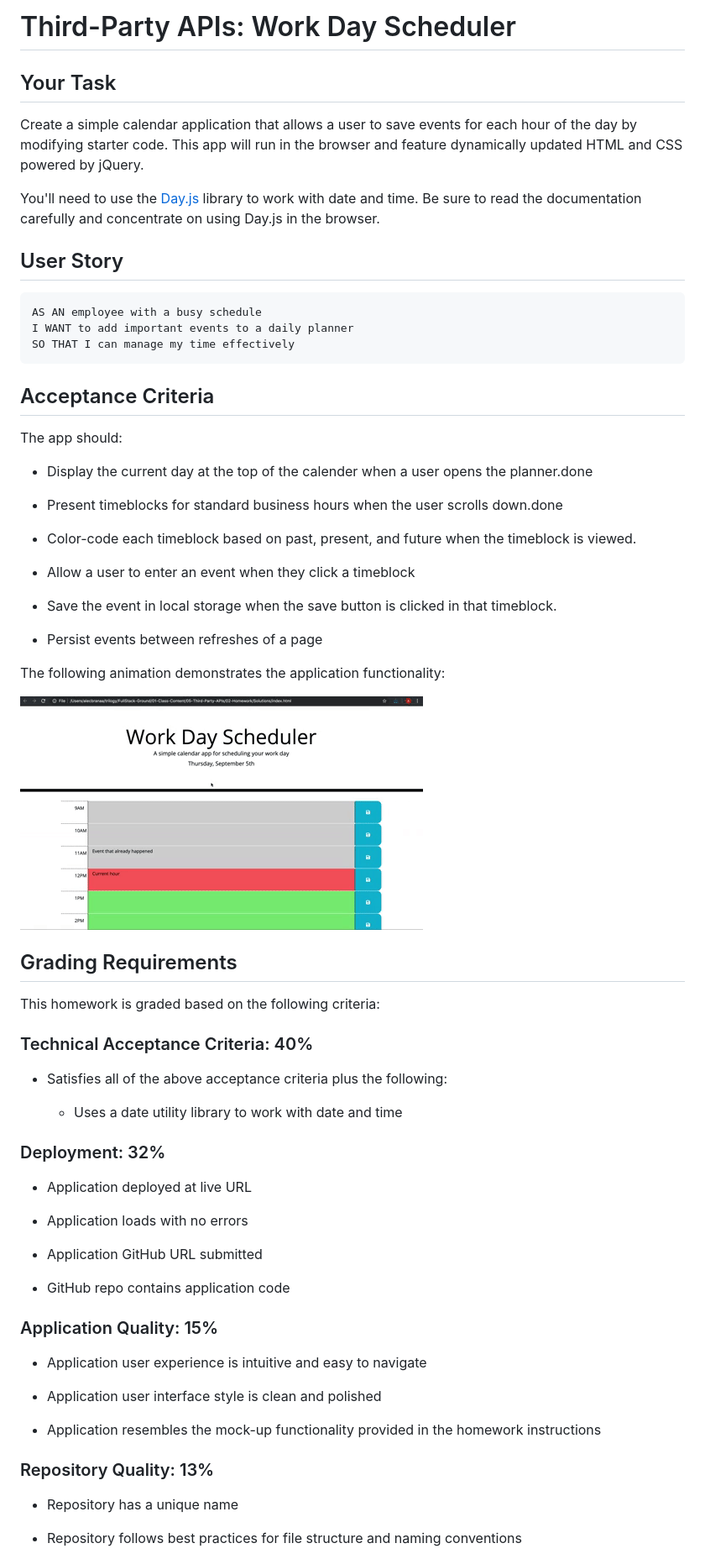
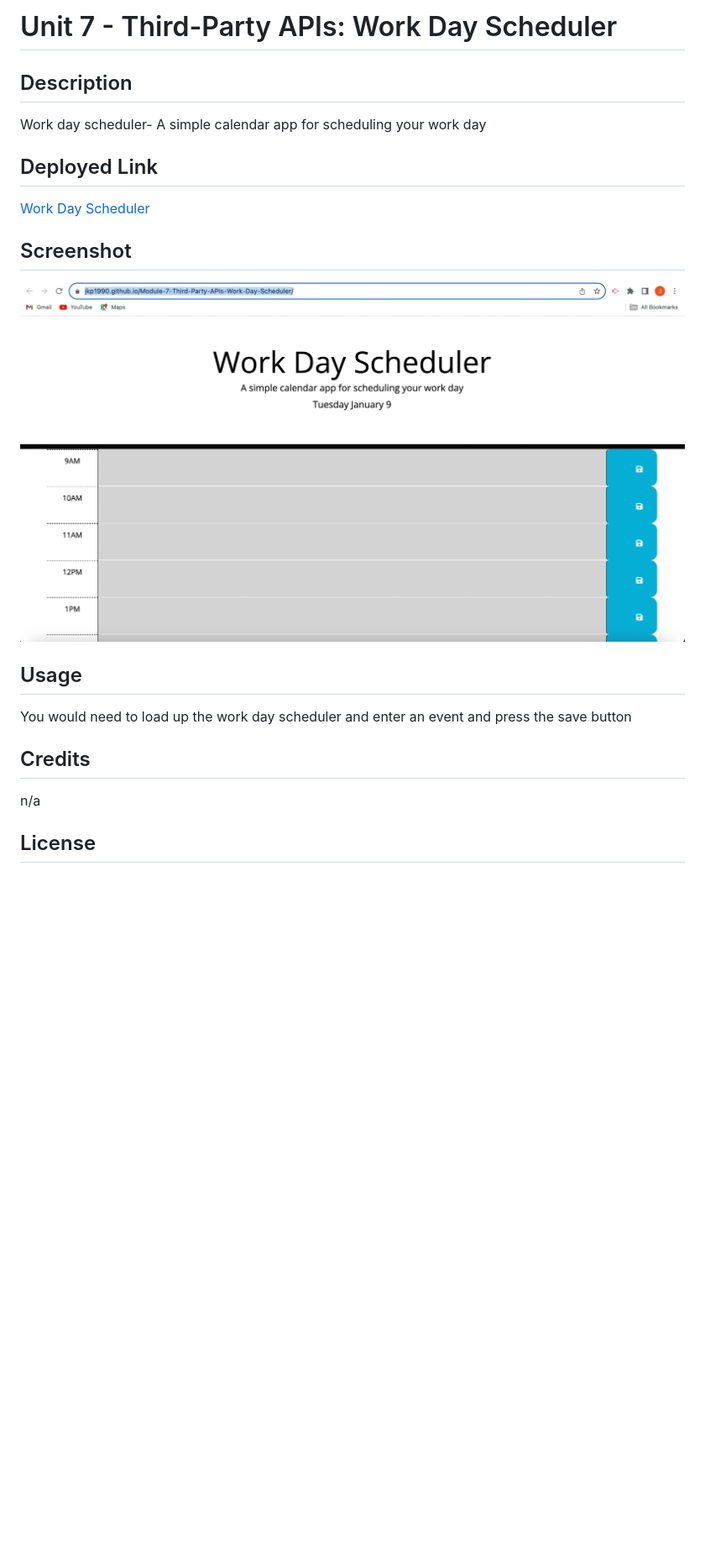
Before and after one commit to jkp1990/Module-7-Third-Party-APIs-Work-Day-Scheduler, a Markdown page: README.md, the part around the change printed below. Shown: that part at 84% size. GitHub-like rendering; pictures changed too: Screenshot.png (added); blank space fills up the shorter version.

Commit message:
updated the read me and added a screenshot of the website

````diff
--- a/README.md
+++ b/README.md
@@ -1,70 +1,24 @@
-# Third-Party APIs: Work Day Scheduler
+# Unit 7 - Third-Party APIs: Work Day Scheduler
 
-## Your Task
+## Description
 
-Create a simple calendar application that allows a user to save events for each hour of the day by modifying starter code. This app will run in the browser and feature dynamically updated HTML and CSS powered by jQuery.
+Work day scheduler- A simple calendar app for scheduling your work day
 
-You'll need to use the [Day.js](https://day.js.org/docs/en/display/format) library to work with date and time. Be sure to read the documentation carefully and concentrate on using Day.js in the browser.
+## Deployed Link
 
-## User Story
+[Work Day Scheduler](https://jkp1990.github.io/Module-7-Third-Party-APIs-Work-Day-Scheduler/)
 
-```md
-AS AN employee with a busy schedule
-I WANT to add important events to a daily planner
-SO THAT I can manage my time effectively
-```
+## Screenshot
 
-## Acceptance Criteria
+![Screenshot](./Screenshot.png)
 
-The app should:
+## Usage
 
-- Display the current day at the top of the calender when a user opens the planner.done
+You would need to load up the work day scheduler and enter an event and press the save button
 
-- Present timeblocks for standard business hours when the user scrolls down.done
+## Credits
 
-- Color-code each timeblock based on past, present, and future when the timeblock is viewed.
+n/a
 
-- Allow a user to enter an event when they click a timeblock
+## License
 
-- Save the event in local storage when the save button is clicked in that timeblock.
-
-- Persist events between refreshes of a page
-
-The following animation demonstrates the application functionality:
-
-![A user clicks on slots on the color-coded calendar and edits the events.](./images/05-third-party-apis-homework-demo.gif)
-
-## Grading Requirements
-
-This homework is graded based on the following criteria:
-
-### Technical Acceptance Criteria: 40%
-
-- Satisfies all of the above acceptance criteria plus the following:
-
-  - Uses a date utility library to work with date and time
-
-### Deployment: 32%
-
-- Application deployed at live URL
-
-- Application loads with no errors
-
-- Application GitHub URL submitted
-
-- GitHub repo contains application code
-
-### Application Quality: 15%
-
-- Application user experience is intuitive and easy to navigate
-
-- Application user interface style is clean and polished
-
-- Application resembles the mock-up functionality provided in the homework instructions
-
-### Repository Quality: 13%
-
-- Repository has a unique name
-
-- Repository follows best practices for file structure and naming conventions
-
````
Also changed, not shown: other parts of README.md (+1 -17 lines).
